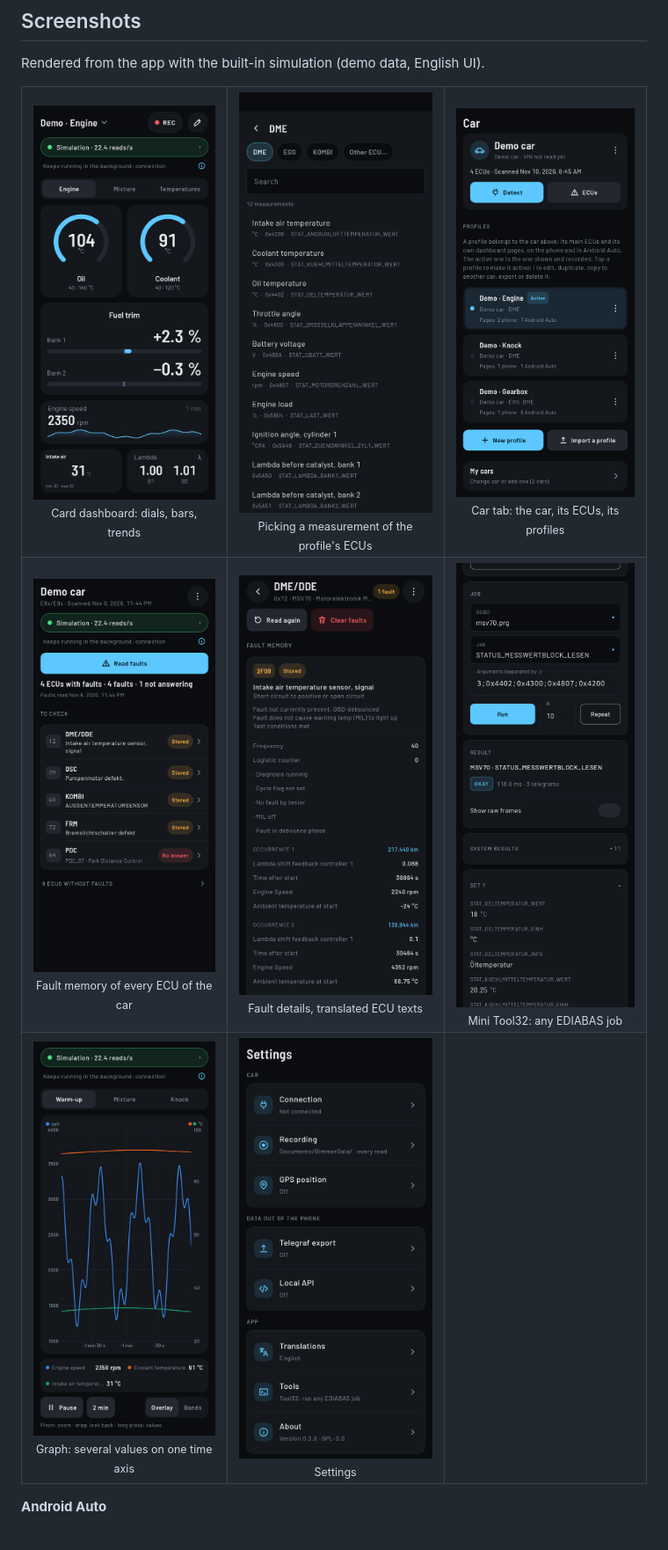
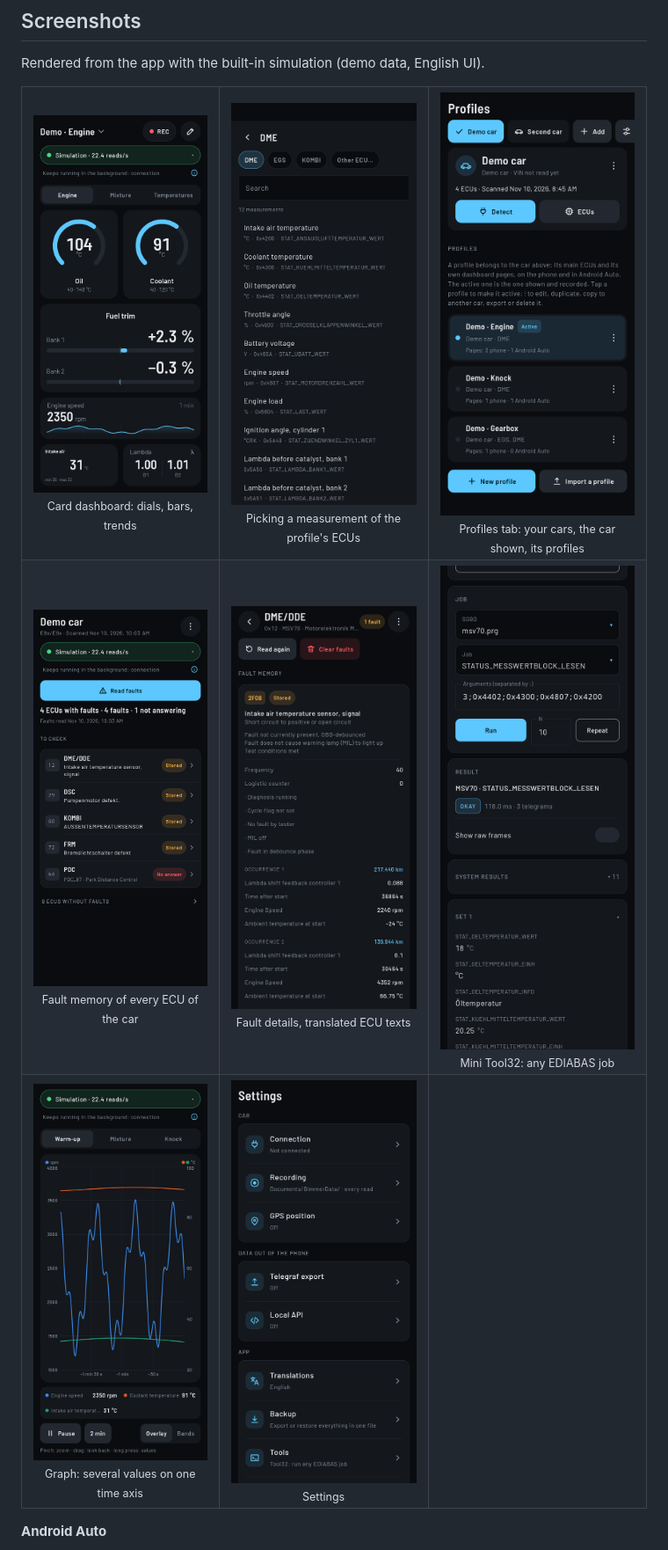
Before and after one commit to jonathan-gtd/BimmerData, a Markdown page: README.md, the part around one of its changes. Shown at 88% size. Rendered like a GitHub page; pictures changed too: docs/screenshots/faults.png, docs/screenshots/profiles.png, docs/screenshots/settings.png.

Commit message:
Profiles tab: the cars as chips at the top, then the car shown and its profiles; version 0.4.0

```diff
--- a/README.md
+++ b/README.md
@@ -18,7 +18,7 @@ Rendered from the app with the built-in simulation (demo data, English UI).
   <tr>
     <td align="center"><img src="docs/screenshots/dashboard.png" width="250" alt="Card dashboard"><br><sub>Card dashboard: dials, bars, trends</sub></td>
     <td align="center"><img src="docs/screenshots/card_picker.png" width="250" alt="Card picker"><br><sub>Picking a measurement of the profile's ECUs</sub></td>
-    <td align="center"><img src="docs/screenshots/profiles.png" width="250" alt="Car tab"><br><sub>Car tab: the car, its ECUs, its profiles</sub></td>
+    <td align="center"><img src="docs/screenshots/profiles.png" width="250" alt="Profiles tab"><br><sub>Profiles tab: your cars, the car shown, its profiles</sub></td>
   </tr>
   <tr>
     <td align="center"><img src="docs/screenshots/faults.png" width="250" alt="Fault memory of every ECU"><br><sub>Fault memory of every ECU of the car</sub></td>
```
Also changed, not shown: other parts of README.md (+5 -6 lines), docs/API.md (+2 -2 lines), 10 other files.
